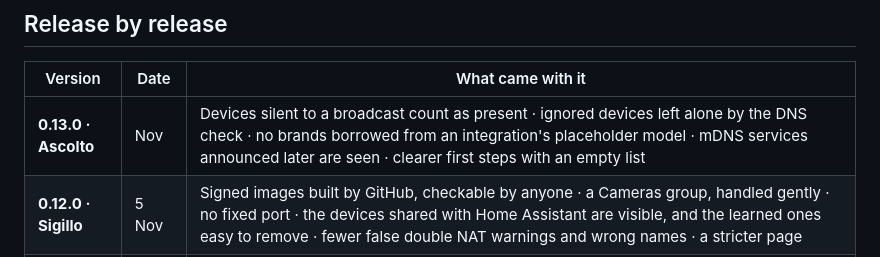
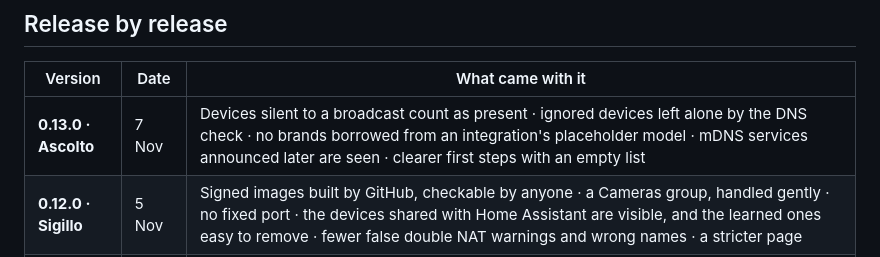
Before and after one commit to Sived80/vedetta, a Markdown page: docs/ROADMAP.md, the part around the change. Drawn GitHub-style.

Commit message:
docs(roadmap): 0.13.0 release date
Co-Authored-By: Claude Opus 5.5 <noreply@anthropic.com>
Claude-Session: https://claude.ai/code/session_015QwDeGwjAVqZwMyZTfAR5Y

```diff
--- a/docs/ROADMAP.md
+++ b/docs/ROADMAP.md
@@ -10,7 +10,7 @@ What is built, release by release, and what is planned.
 
 | Version | Date | What came with it |
 |---|---|---|
-| **0.13.0 · Ascolto** | Nov | Devices silent to a broadcast count as present · ignored devices left alone by the DNS check · no brands borrowed from an integration's placeholder model · mDNS services announced later are seen · clearer first steps with an empty list |
+| **0.13.0 · Ascolto** | 7 Nov | Devices silent to a broadcast count as present · ignored devices left alone by the DNS check · no brands borrowed from an integration's placeholder model · mDNS services announced later are seen · clearer first steps with an empty list |
 | **0.12.0 · Sigillo** | 5 Nov | Signed images built by GitHub, checkable by anyone · a Cameras group, handled gently · no fixed port · the devices shared with Home Assistant are visible, and the learned ones easy to remove · fewer false double NAT warnings and wrong names · a stricter page |
 | **0.11.0 · Polso** | 4 Nov | The network doctor for everyone: duplicate addresses, restarts that repeat, devices that drop together, a slower gateway · networks wider than a /24 shown as they are · the hour of the nightly maintenance is yours · only Home Assistant can open the app |
 | **0.10.0 · Ponte** | 30 Oct | Devices on other networks, seen through Home Assistant and never probed · fewer wrong names on cards · the right message after sharing with Home Assistant · a quicker plain export |
```
